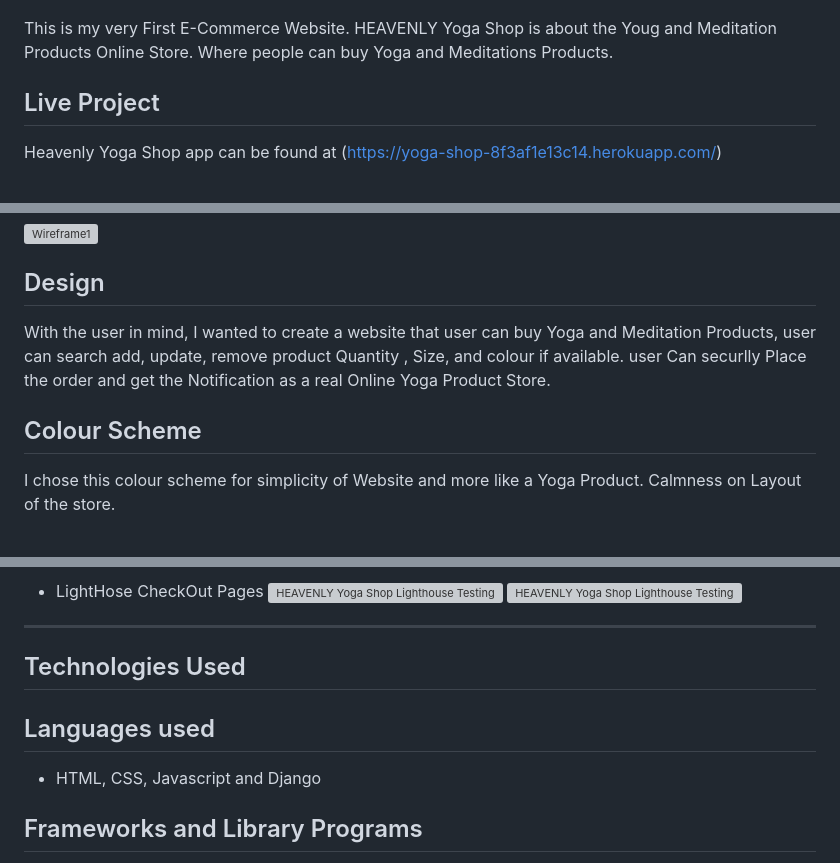
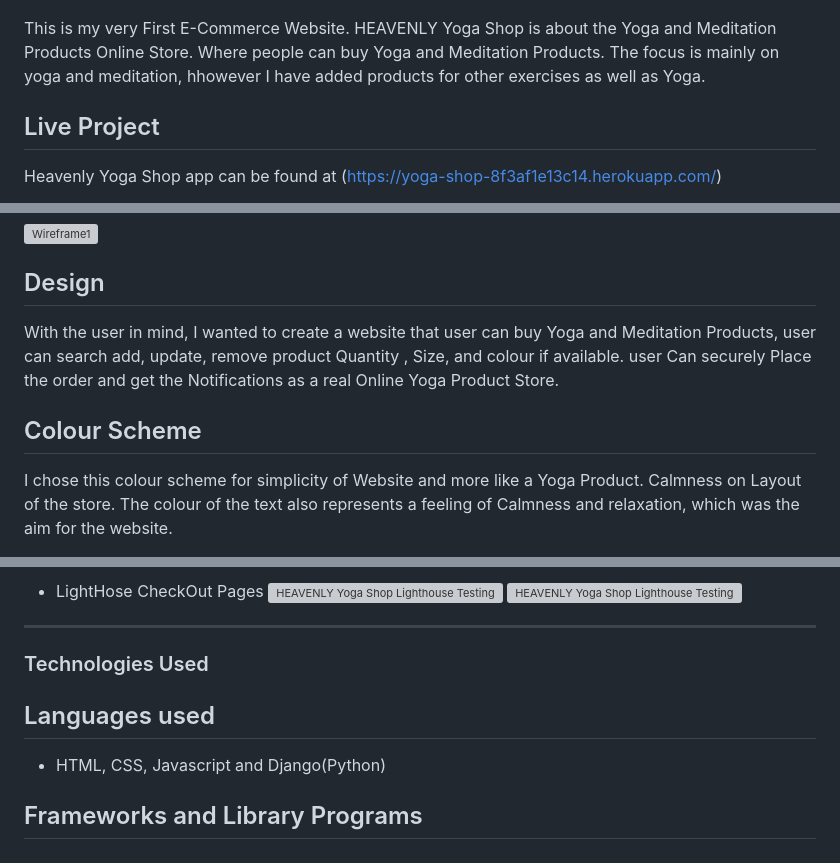
Before and after one commit to Killol14/Yoga_shop, a Markdown page: README.md, 3 parts joined by grey strips. Drawn GitHub-style; grey boxes are pictures that could not be loaded.

```diff
--- a/README.md
+++ b/README.md
@@ -6,7 +6,7 @@
 
 
 This is my very First E-Commerce Website.
-HEAVENLY Yoga Shop is about the Youg and Meditation Products Online Store. Where people can buy Yoga and Meditations Products.
+HEAVENLY Yoga Shop is about the Yoga and Meditation Products Online Store. Where people can buy Yoga and Meditation Products. The focus is mainly on yoga and meditation, hhowever I have added products for other exercises as well as Yoga.
 
 
 ## Live Project
@@ -122,8 +122,8 @@ https://github.com/Killol14/Yoga_shop.git
 
 
 ## Design
-With the user in mind, I wanted to create a website that user can buy Yoga and Meditation Products, user can search add, update, remove product Quantity , Size, and colour if available. user Can securlly Place the order and get the Notification as a real Online Yoga Product Store.
+With the user in mind, I wanted to create a website that user can buy Yoga and Meditation Products, user can search add, update, remove product Quantity , Size, and colour if available. user Can securely Place the order and get the Notifications as a real Online Yoga Product Store.
 ## Colour Scheme
 
-I chose this colour scheme for simplicity of Website and more like a Yoga Product. Calmness on Layout of the store.
+I chose this colour scheme for simplicity of Website and more like a Yoga Product. Calmness on Layout of the store. The colour of the text also represents a feeling of Calmness and relaxation, which was the aim for the website.
 
@@ -249,10 +249,10 @@ I have created a website that is fully responsive on all screen sizes eg Tablet
 ![HEAVENLY Yoga Shop Lighthouse Testing](media/README.img/checkoutpage2.PNG)
 
 ---------------------------------------------------------------------------
-## Technologies Used
+### Technologies Used
 ## Languages used
 
- * HTML, CSS, Javascript and Django
+ * HTML, CSS, Javascript and Django(Python)
 
 ## Frameworks and Library Programs
 
```
Also changed, not shown: other parts of README.md (+23 -10 lines), TESTING.md (+9 -8 lines).
